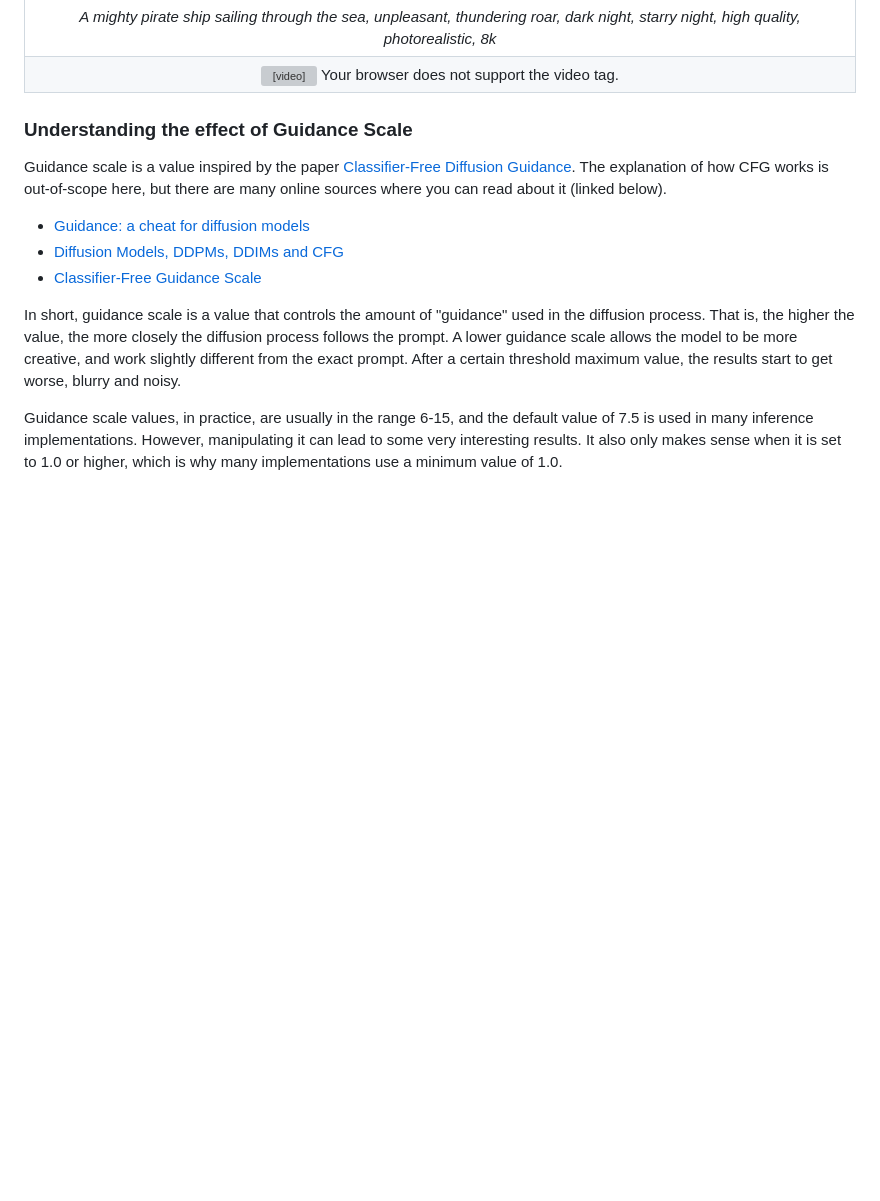
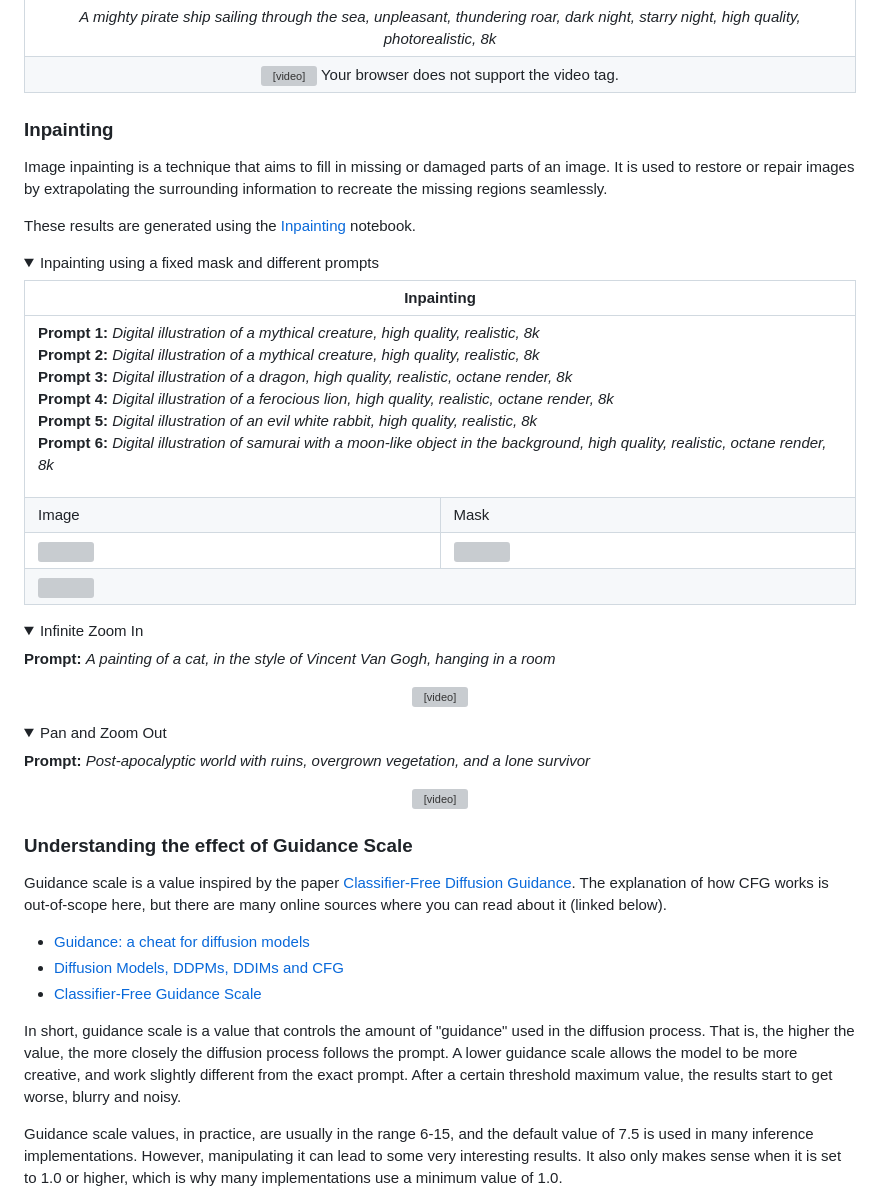
Before and after one commit to a-r-r-o-w/stablefused, a Markdown page: README.md, the part around one of its changes. Rendered like a GitHub page; folded sections open; blank space fills up the shorter version; grey boxes are pictures that could not be loaded.

```diff
--- a/README.md
+++ b/README.md
@@ -138,6 +138,62 @@ There is immense potential in developing this kind of technology and its possibl
   | _A mighty pirate ship sailing through the sea, unpleasant, thundering roar, dark night, starry night, high quality, photorealistic, 8k_ |
   | <video src="https://github.com/a-r-r-o-w/stablefused/assets/72266394/b883e6e3-80b6-4b53-b91c-60edd715941c" controls loop autoplay> Your browser does not support the video tag. </video> |
 
+  </div>
+</details>
+
+### Inpainting
+
+Image inpainting is a technique that aims to fill in missing or damaged parts of an image. It is used to restore or repair images by extrapolating the surrounding information to recreate the missing regions seamlessly.
+
+These results are generated using the [Inpainting](https://github.com/a-r-r-o-w/stablefused/blob/main/examples/inpaint_diffusion.ipynb) notebook.
+
+<details>
+  <summary> Inpainting using a fixed mask and different prompts </summary>
+
+  <div align="center">
+    <table>
+      <thead>
+        <th colspan="2">Inpainting</th>
+      </thead>
+      <tbody>
+        <tr>
+          <td colspan="2">
+            <p><strong>Prompt 1:</strong> <em>Digital illustration of a mythical creature, high quality, realistic, 8k</em>  <br /> <strong>Prompt 2:</strong> <em>Digital illustration of a mythical creature, high quality, realistic, 8k</em>  <br /> <strong>Prompt 3:</strong> <em>Digital illustration of a dragon, high quality, realistic, octane render, 8k</em>  <br /> <strong>Prompt 4:</strong> <em>Digital illustration of a ferocious lion, high quality, realistic, octane render, 8k</em>  <br /> <strong>Prompt 5:</strong> <em>Digital illustration of an evil white rabbit, high quality, realistic, 8k</em>  <br /> <strong>Prompt 6:</strong> <em>Digital illustration of samurai with a moon-like object in the background, high quality, realistic, octane render, 8k</em></p>
+          </td>
+        </tr>
+        <tr>
+          <td> Image </td>
+          <td> Mask </td>
+        </tr>
+        <tr>
+          <td><img src="https://github.com/a-r-r-o-w/stablefused/assets/72266394/1cc2c825-8c3b-4015-8e17-aef1690fd12c"></td>
+          <td><img src="https://github.com/a-r-r-o-w/stablefused/assets/72266394/eb5292f3-a28a-4160-b700-1a9c380797ab"></td>
+        </tr>
+        <tr>
+          <td colspan="2"><img src="https://github.com/a-r-r-o-w/stablefused/assets/72266394/8d58f069-05a8-4cc3-8d4d-c5bce7865eaa"></td>
+        </tr>
+      </tbody>
+    </table>
+  </div>
+</details>
+
+<details>
+  <summary> Infinite Zoom In </summary>
+
+  **Prompt:** _A painting of a cat, in the style of Vincent Van Gogh, hanging in a room_
+
+  <div align="center">
+    <video src="https://github.com/a-r-r-o-w/stablefused/assets/72266394/045243d4-de76-43a2-b0fe-ca723e3e319f" controls loop autoplay> Your browser does not support the video tag. </video>
+  </div>
+</details>
+
+<details>
+  <summary> Pan and Zoom Out </summary>
+
+  **Prompt:** _Post-apocalyptic world with ruins, overgrown vegetation, and a lone survivor_
+
+  <div align="center">
+    <video src="https://github.com/a-r-r-o-w/stablefused/assets/72266394/4aa47d20-3c95-498b-a8e7-8a341834bc13" controls loop autoplay> Your browser does not support the video tag. </video>
   </div>
 </details>
 
```
Also changed, not shown: other parts of README.md (+17 -17 lines).
